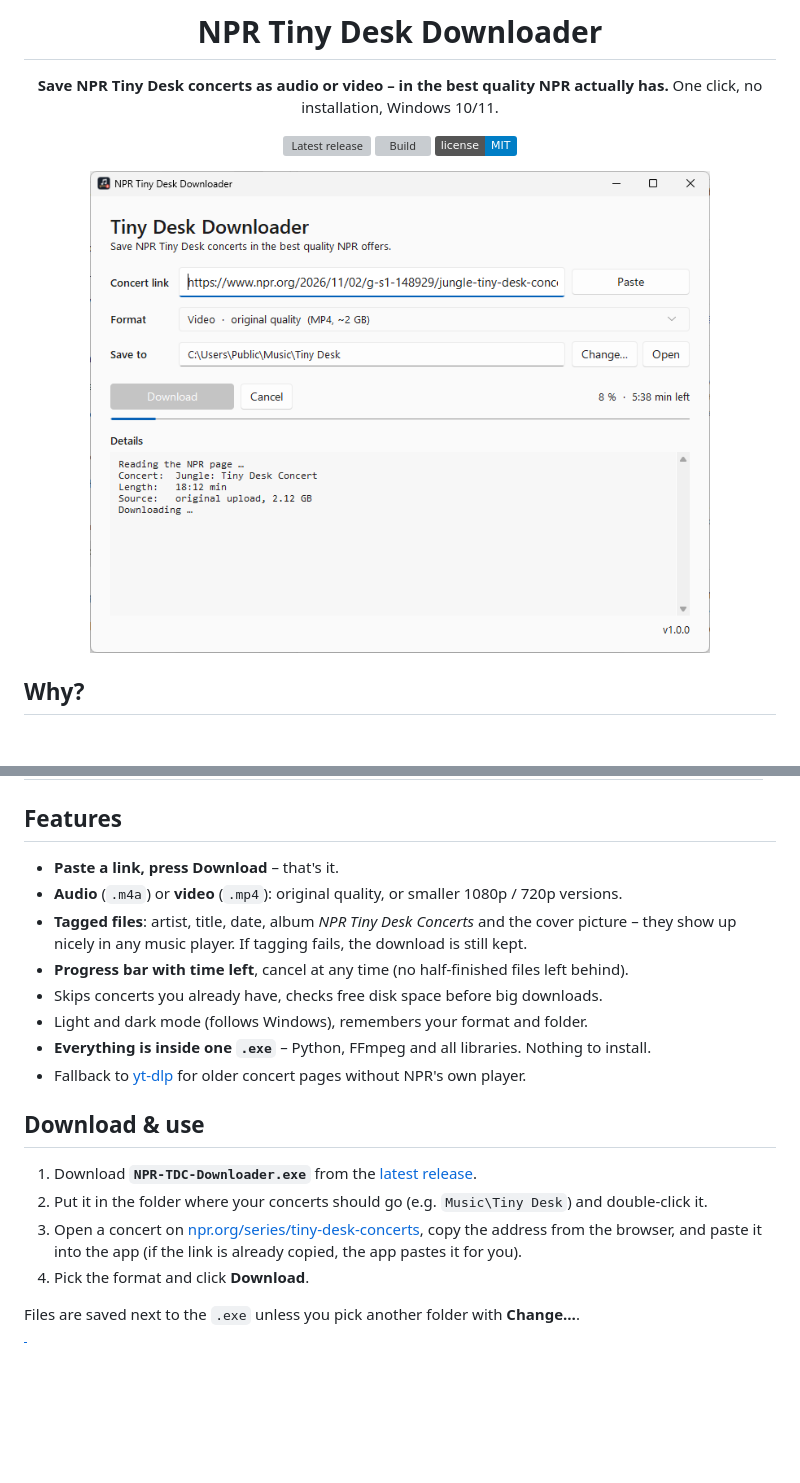
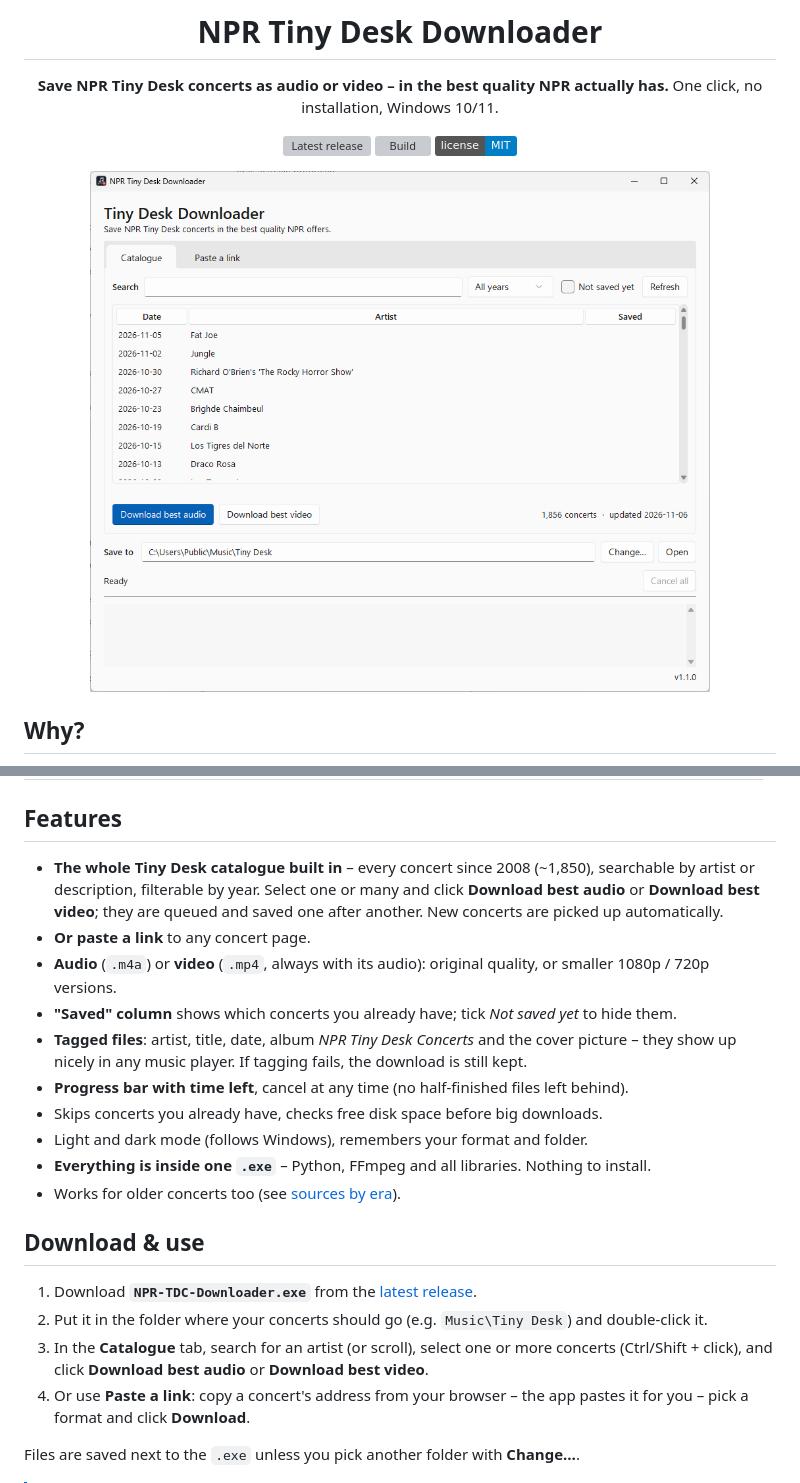
Before and after one commit to Sternpaul/npr-tdc-downloader, a Markdown page: README.md, 2 parts joined by grey strips. Drawn GitHub-style; pictures changed too: assets/screenshot.png; badges without logos; blank space fills up the shorter version; grey boxes are pictures that could not be loaded.

```diff
--- a/README.md
+++ b/README.md
@@ -30,25 +30,30 @@ streams **without re-encoding**, so nothing is lost.
 
 ## Features
 
-- **Paste a link, press Download** – that's it.
-- **Audio** (`.m4a`) or **video** (`.mp4`): original quality, or smaller 1080p / 720p versions.
+- **The whole Tiny Desk catalogue built in** – every concert since 2008 (~1,850), searchable
+  by artist or description, filterable by year. Select one or many and click
+  **Download best audio** or **Download best video**; they are queued and saved one after another.
+  New concerts are picked up automatically.
+- **Or paste a link** to any concert page.
+- **Audio** (`.m4a`) or **video** (`.mp4`, always with its audio): original quality, or smaller 1080p / 720p versions.
+- **"Saved" column** shows which concerts you already have; tick *Not saved yet* to hide them.
 - **Tagged files**: artist, title, date, album *NPR Tiny Desk Concerts* and the cover picture
   – they show up nicely in any music player. If tagging fails, the download is still kept.
 - **Progress bar with time left**, cancel at any time (no half-finished files left behind).
 - Skips concerts you already have, checks free disk space before big downloads.
 - Light and dark mode (follows Windows), remembers your format and folder.
 - **Everything is inside one `.exe`** – Python, FFmpeg and all libraries. Nothing to install.
-- Fallback to [yt-dlp](https://github.com/yt-dlp/yt-dlp) for older concert pages without NPR's own player.
+- Works for older concerts too (see [sources by era](#older-concerts)).
 
 ## Download & use
 
 1. Download **`NPR-TDC-Downloader.exe`** from the
    [latest release](https://github.com/Sternpaul/npr-tdc-downloader/releases/latest).
 2. Put it in the folder where your concerts should go (e.g. `Music\Tiny Desk`) and double-click it.
-3. Open a concert on [npr.org/series/tiny-desk-concerts](https://www.npr.org/series/tiny-desk-concerts/),
-   copy the address from the browser, and paste it into the app
-   (if the link is already copied, the app pastes it for you).
-4. Pick the format and click **Download**.
+3. In the **Catalogue** tab, search for an artist (or scroll), select one or more concerts
+   (Ctrl/Shift + click), and click **Download best audio** or **Download best video**.
+4. Or use **Paste a link**: copy a concert's address from your browser – the app pastes it
+   for you – pick a format and click **Download**.
 
 Files are saved next to the `.exe` unless you pick another folder with **Change…**.
 
```
Also changed, not shown: other parts of README.md (+29 -3 lines), 10 other files.
